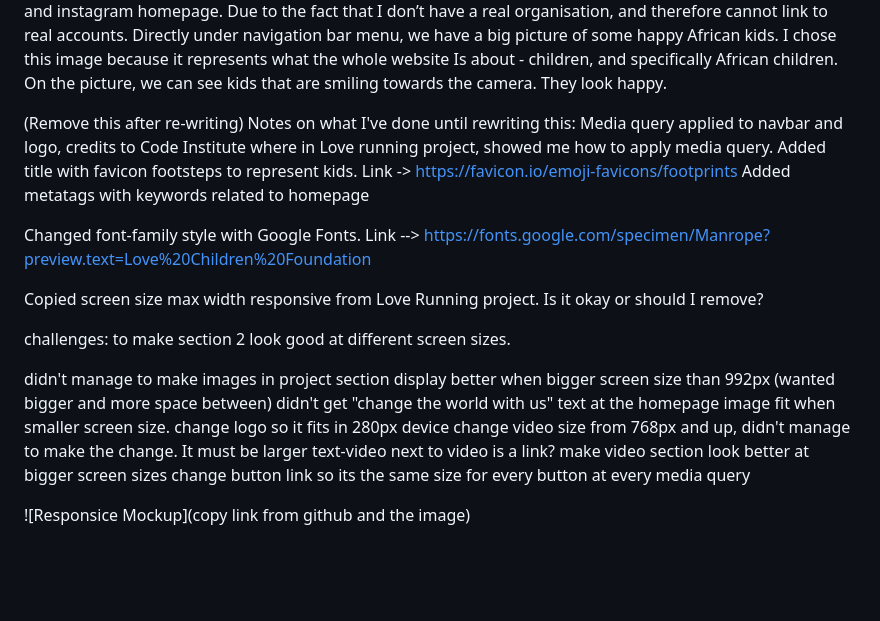
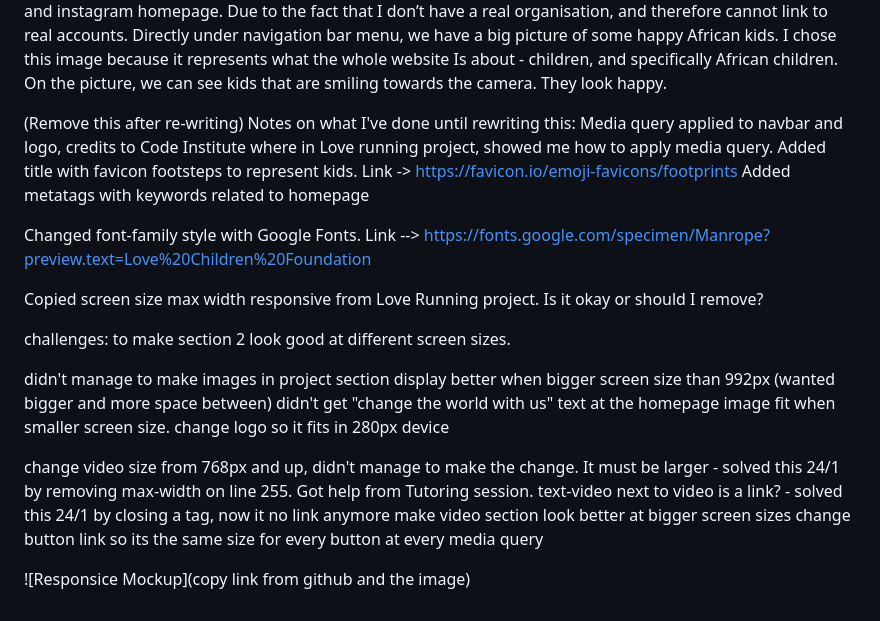
Before and after one commit to Alisha98A/Love-Children-Foundation, a Markdown page: README.md, the part around the change printed below. Rendered like a GitHub page; blank space fills up the shorter version.

Commit message:
Add update about bugs in readme.md file

```diff
--- a/README.md
+++ b/README.md
@@ -7,9 +6,6 @@ The reason for doing a website for Love Children Foundation is to give easy acce
 
 The first step was to structure everything out using Figma. Since my website is about children, I thought of having a colorful website. And since I want a very simple and basic site, I’m only using two main colors: orange and light blue. The layout is simple, with the logo (Love Children Foundation) to the top left and navigation bar menu to the right. I also added Instagram and Facebook icon to the right that links to www.instagram.com and www.facebook.com. Since I created a website with a non existing organisation, the links goes to facebook and instagram homepage. Due to the fact that I don’t have a real organisation, and therefore cannot link to real accounts.
 Directly under navigation bar menu, we have a big picture of some happy African kids. I chose this image because it represents what the whole website Is about - children, and specifically African children. On the picture, we can see kids that are smiling towards the camera. They look happy.
-
-
-
 
 (Remove this after re-writing)
 Notes on what I've done until rewriting this:
@@ -27,11 +23,11 @@ challenges: to make section 2 look good at different screen sizes.
 didn't manage to make images in project section display better when bigger screen size than 992px (wanted bigger and more space between)
 didn't get "change the world with us" text at the homepage image fit when smaller screen size.
 change logo so it fits in 280px device
-change video size from 768px and up, didn't manage to make the change. It must be larger
-text-video next to video is a link?
+
+change video size from 768px and up, didn't manage to make the change. It must be larger - solved this 24/1 by removing max-width on line 255. Got help from Tutoring session.
+text-video next to video is a link? - solved this 24/1 by closing a tag, now it no link anymore
 make video section look better at bigger screen sizes
 change button link so its the same size for every button at every media query
-
 
 <!--Add a photo of how the website looks like on different screen devices-->
 
```
Also changed, not shown: other parts of README.md (+0 -1 lines).
